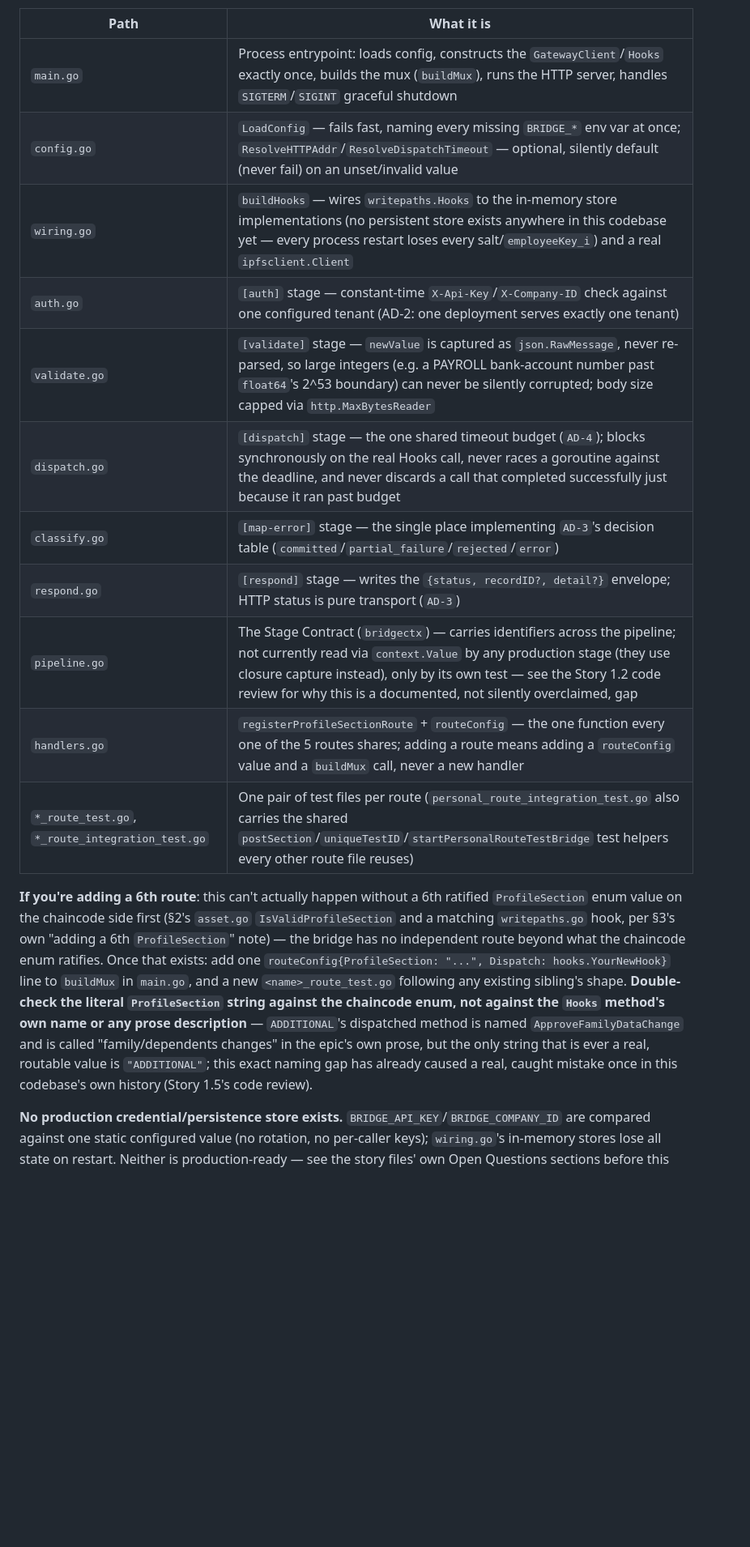
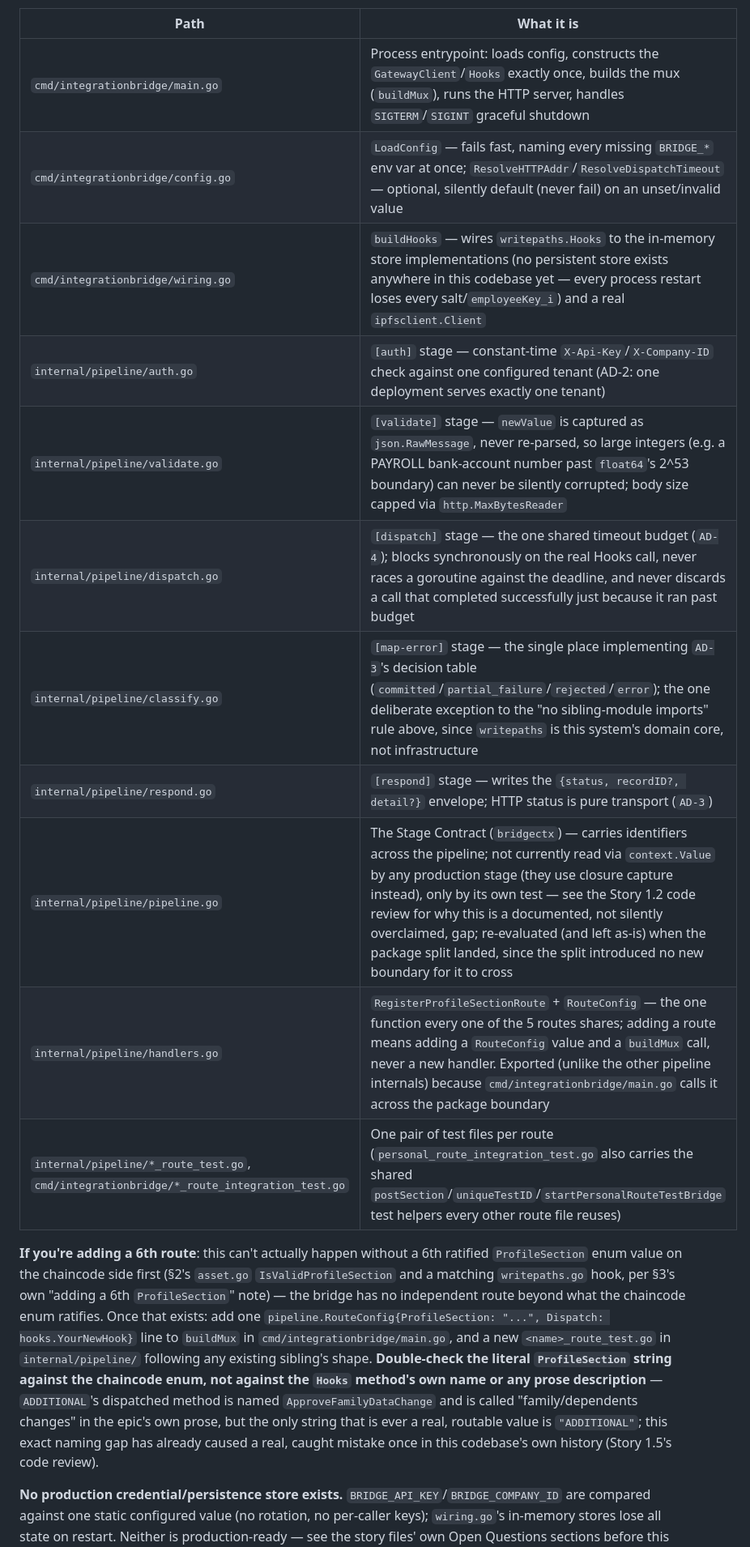
Before and after one commit to kurniawanchan/fabric-hris, a Markdown page: docs/CODEBASE-MAP.md, the part around one of its changes. Shown at 81% size. Rendered like a GitHub page; blank space fills up the shorter version.

Commit message:
docs(codebase-map): reflect the integration-bridge package split
Repath the per-file table to cmd/integrationbridge/ and
internal/pipeline/, note the import-boundary rule, and correct the
stray-binary gotcha: go build ./... from the module root no longer
produces one now that there are two packages instead of one.

Co-Authored-By: Claude Sonnet 5 <noreply@anthropic.com>

```diff
--- a/docs/CODEBASE-MAP.md
+++ b/docs/CODEBASE-MAP.md
@@ -76,28 +85,29 @@ directory is tracked differently.
 | Path | What it is |
 |---|---|
-| `main.go` | Process entrypoint: loads config, constructs the `GatewayClient`/`Hooks` exactly once, builds the mux (`buildMux`), runs the HTTP server, handles `SIGTERM`/`SIGINT` graceful shutdown |
-| `config.go` | `LoadConfig` — fails fast, naming every missing `BRIDGE_*` env var at once; `ResolveHTTPAddr`/`ResolveDispatchTimeout` — optional, silently default (never fail) on an unset/invalid value |
-| `wiring.go` | `buildHooks` — wires `writepaths.Hooks` to the in-memory store implementations (no persistent store exists anywhere in this codebase yet — every process restart loses every salt/`employeeKey_i`) and a real `ipfsclient.Client` |
-| `auth.go` | `[auth]` stage — constant-time `X-Api-Key`/`X-Company-ID` check against one configured tenant (AD-2: one deployment serves exactly one tenant) |
-| `validate.go` | `[validate]` stage — `newValue` is captured as `json.RawMessage`, never re-parsed, so large integers (e.g. a PAYROLL bank-account number past `float64`'s 2^53 boundary) can never be silently corrupted; body size capped via `http.MaxBytesReader` |
-| `dispatch.go` | `[dispatch]` stage — the one shared timeout budget (`AD-4`); blocks synchronously on the real Hooks call, never races a goroutine against the deadline, and never discards a call that completed successfully just because it ran past budget |
-| `classify.go` | `[map-error]` stage — the single place implementing `AD-3`'s decision table (`committed`/`partial_failure`/`rejected`/`error`) |
-| `respond.go` | `[respond]` stage — writes the `{status, recordID?, detail?}` envelope; HTTP status is pure transport (`AD-3`) |
-| `pipeline.go` | The Stage Contract (`bridgectx`) — carries identifiers across the pipeline; not currently read via `context.Value` by any production stage (they use closure capture instead), only by its own test — see the Story 1.2 code review for why this is a documented, not silently overclaimed, gap |
-| `handlers.go` | `registerProfileSectionRoute` + `routeConfig` — the one function every one of the 5 routes shares; adding a route means adding a `routeConfig` value and a `buildMux` call, never a new handler |
-| `*_route_test.go`, `*_route_integration_test.go` | One pair of test files per route (`personal_route_integration_test.go` also carries the shared `postSection`/`uniqueTestID`/`startPersonalRouteTestBridge` test helpers every other route file reuses) |
+| `cmd/integrationbridge/main.go` | Process entrypoint: loads config, constructs the `GatewayClient`/`Hooks` exactly once, builds the mux (`buildMux`), runs the HTTP server, handles `SIGTERM`/`SIGINT` graceful shutdown |
+| `cmd/integrationbridge/config.go` | `LoadConfig` — fails fast, naming every missing `BRIDGE_*` env var at once; `ResolveHTTPAddr`/`ResolveDispatchTimeout` — optional, silently default (never fail) on an unset/invalid value |
+| `cmd/integrationbridge/wiring.go` | `buildHooks` — wires `writepaths.Hooks` to the in-memory store implementations (no persistent store exists anywhere in this codebase yet — every process restart loses every salt/`employeeKey_i`) and a real `ipfsclient.Client` |
+| `internal/pipeline/auth.go` | `[auth]` stage — constant-time `X-Api-Key`/`X-Company-ID` check against one configured tenant (AD-2: one deployment serves exactly one tenant) |
+| `internal/pipeline/validate.go` | `[validate]` stage — `newValue` is captured as `json.RawMessage`, never re-parsed, so large integers (e.g. a PAYROLL bank-account number past `float64`'s 2^53 boundary) can never be silently corrupted; body size capped via `http.MaxBytesReader` |
+| `internal/pipeline/dispatch.go` | `[dispatch]` stage — the one shared timeout budget (`AD-4`); blocks synchronously on the real Hooks call, never races a goroutine against the deadline, and never discards a call that completed successfully just because it ran past budget |
+| `internal/pipeline/classify.go` | `[map-error]` stage — the single place implementing `AD-3`'s decision table (`committed`/`partial_failure`/`rejected`/`error`); the one deliberate exception to the "no sibling-module imports" rule above, since `writepaths` is this system's domain core, not infrastructure |
+| `internal/pipeline/respond.go` | `[respond]` stage — writes the `{status, recordID?, detail?}` envelope; HTTP status is pure transport (`AD-3`) |
+| `internal/pipeline/pipeline.go` | The Stage Contract (`bridgectx`) — carries identifiers across the pipeline; not currently read via `context.Value` by any production stage (they use closure capture instead), only by its own test — see the Story 1.2 code review for why this is a documented, not silently overclaimed, gap; re-evaluated (and left as-is) when the package split landed, since the split introduced no new boundary for it to cross |
+| `internal/pipeline/handlers.go` | `RegisterProfileSectionRoute` + `RouteConfig` — the one function every one of the 5 routes shares; adding a route means adding a `RouteConfig` value and a `buildMux` call, never a new handler. Exported (unlike the other pipeline internals) because `cmd/integrationbridge/main.go` calls it across the package boundary |
+| `internal/pipeline/*_route_test.go`, `cmd/integrationbridge/*_route_integration_test.go` | One pair of test files per route (`personal_route_integration_test.go` also carries the shared `postSection`/`uniqueTestID`/`startPersonalRouteTestBridge` test helpers every other route file reuses) |
 
 **If you're adding a 6th route**: this can't actually happen without a 6th ratified
 `ProfileSection` enum value on the chaincode side first (§2's `asset.go` `IsValidProfileSection` and
 a matching `writepaths.go` hook, per §3's own "adding a 6th `ProfileSection`" note) — the bridge has
 no independent route beyond what the chaincode enum ratifies. Once that exists: add one
-`routeConfig{ProfileSection: "...", Dispatch: hooks.YourNewHook}` line to `buildMux` in `main.go`,
-and a new `<name>_route_test.go` following any existing sibling's shape. **Double-check the literal
-`ProfileSection` string against the chaincode enum, not against the `Hooks` method's own name or
-any prose description** — `ADDITIONAL`'s dispatched method is named `ApproveFamilyDataChange` and
-is called "family/dependents changes" in the epic's own prose, but the only string that is ever a
-real, routable value is `"ADDITIONAL"`; this exact naming gap has already caused a real, caught
-mistake once in this codebase's own history (Story 1.5's code review).
+`pipeline.RouteConfig{ProfileSection: "...", Dispatch: hooks.YourNewHook}` line to `buildMux` in
+`cmd/integrationbridge/main.go`, and a new `<name>_route_test.go` in `internal/pipeline/` following
+any existing sibling's shape. **Double-check the literal `ProfileSection` string against the
+chaincode enum, not against the `Hooks` method's own name or any prose description** —
+`ADDITIONAL`'s dispatched method is named `ApproveFamilyDataChange` and is called "family/dependents
+changes" in the epic's own prose, but the only string that is ever a real, routable value is
+`"ADDITIONAL"`; this exact naming gap has already caused a real, caught mistake once in this
+codebase's own history (Story 1.5's code review).
 
 **No production credential/persistence store exists.** `BRIDGE_API_KEY`/`BRIDGE_COMPANY_ID` are
 compared against one static configured value (no rotation, no per-caller keys); `wiring.go`'s
```
Also changed, not shown: other parts of docs/CODEBASE-MAP.md (+10 -1 lines).
